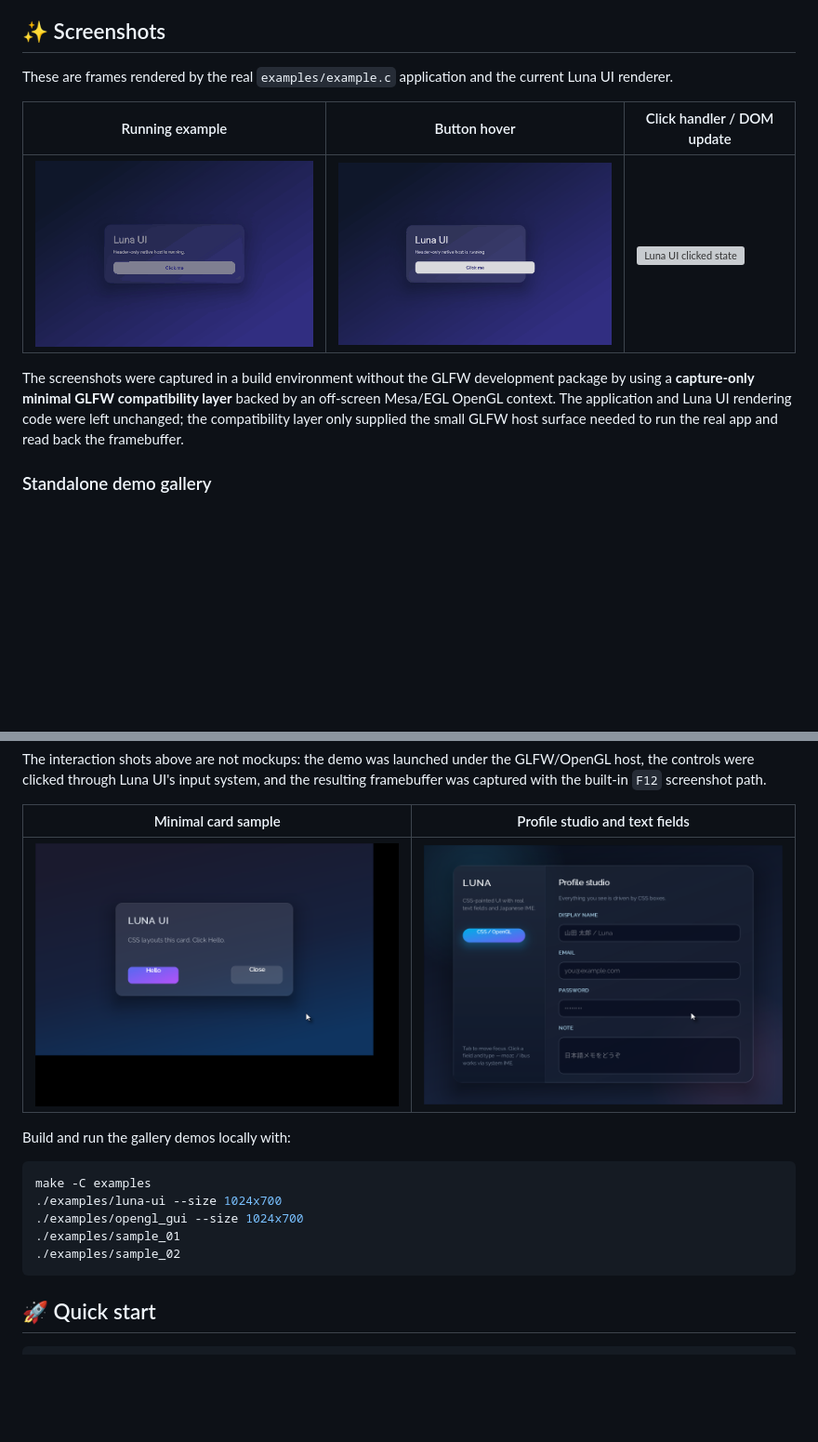
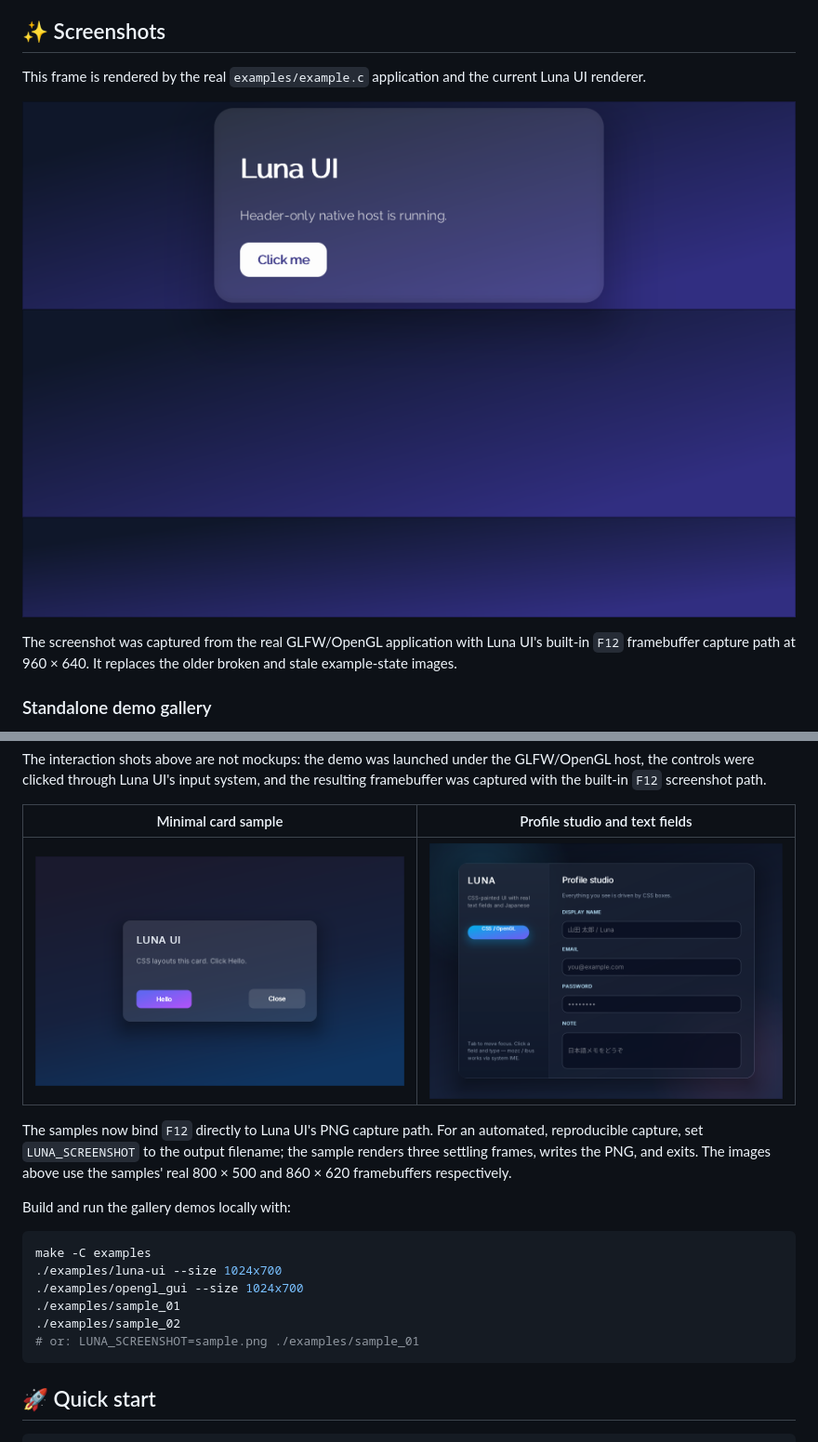
Before and after one commit to Berry-OS/luna-ui, a Markdown page: README.md, 2 parts joined by grey strips. Shown: that part at 93% size. GitHub-like rendering; pictures changed too: docs/screenshots/luna-ui-example.png (added), docs/screenshots/luna-ui-sample01.png, docs/screenshots/luna-ui-sample02.png; blank space fills up the shorter version; grey boxes are pictures that could not be loaded.

````diff
--- a/README.md
+++ b/README.md
@@ -10,13 +10,11 @@ Luna UI parses HTML and CSS, lays out a lightweight DOM, and renders it directly
 
 ## ✨ Screenshots
 
-These are frames rendered by the real `examples/example.c` application and the current Luna UI renderer.
+This frame is rendered by the real `examples/example.c` application and the current Luna UI renderer.
 
-| Running example | Button hover | Click handler / DOM update |
-| --- | --- | --- |
-| ![Luna UI example](docs/screenshots/luna-ui-welcome.png) | ![Luna UI hover state](docs/screenshots/luna-ui-hover.png) | ![Luna UI clicked state](docs/screenshots/luna-ui-clicked.png) |
+![Luna UI header-only example rendered by the native OpenGL renderer](docs/screenshots/luna-ui-example.png)
 
-The screenshots were captured in a build environment without the GLFW development package by using a **capture-only minimal GLFW compatibility layer** backed by an off-screen Mesa/EGL OpenGL context. The application and Luna UI rendering code were left unchanged; the compatibility layer only supplied the small GLFW host surface needed to run the real app and read back the framebuffer.
+The screenshot was captured from the real GLFW/OpenGL application with Luna UI's built-in `F12` framebuffer capture path at 960 × 640. It replaces the older broken and stale example-state images.
 
 ### Standalone demo gallery
 
@@ -38,6 +36,11 @@ the resulting framebuffer was captured with the built-in `F12` screenshot path.
 | --- | --- |
 | ![Minimal Luna UI sample](docs/screenshots/luna-ui-sample01.png) | ![Profile studio sample](docs/screenshots/luna-ui-sample02.png) |
 
+The samples now bind `F12` directly to Luna UI's PNG capture path. For an
+automated, reproducible capture, set `LUNA_SCREENSHOT` to the output filename;
+the sample renders three settling frames, writes the PNG, and exits. The images
+above use the samples' real 800 × 500 and 860 × 620 framebuffers respectively.
+
 Build and run the gallery demos locally with:
 
 ```sh
@@ -46,6 +49,7 @@ make -C examples
 ./examples/opengl_gui --size 1024x700
 ./examples/sample_01
 ./examples/sample_02
+# or: LUNA_SCREENSHOT=sample.png ./examples/sample_01
 ```
 
 ## 🚀 Quick start
````
Also changed, not shown: 3 other files.
